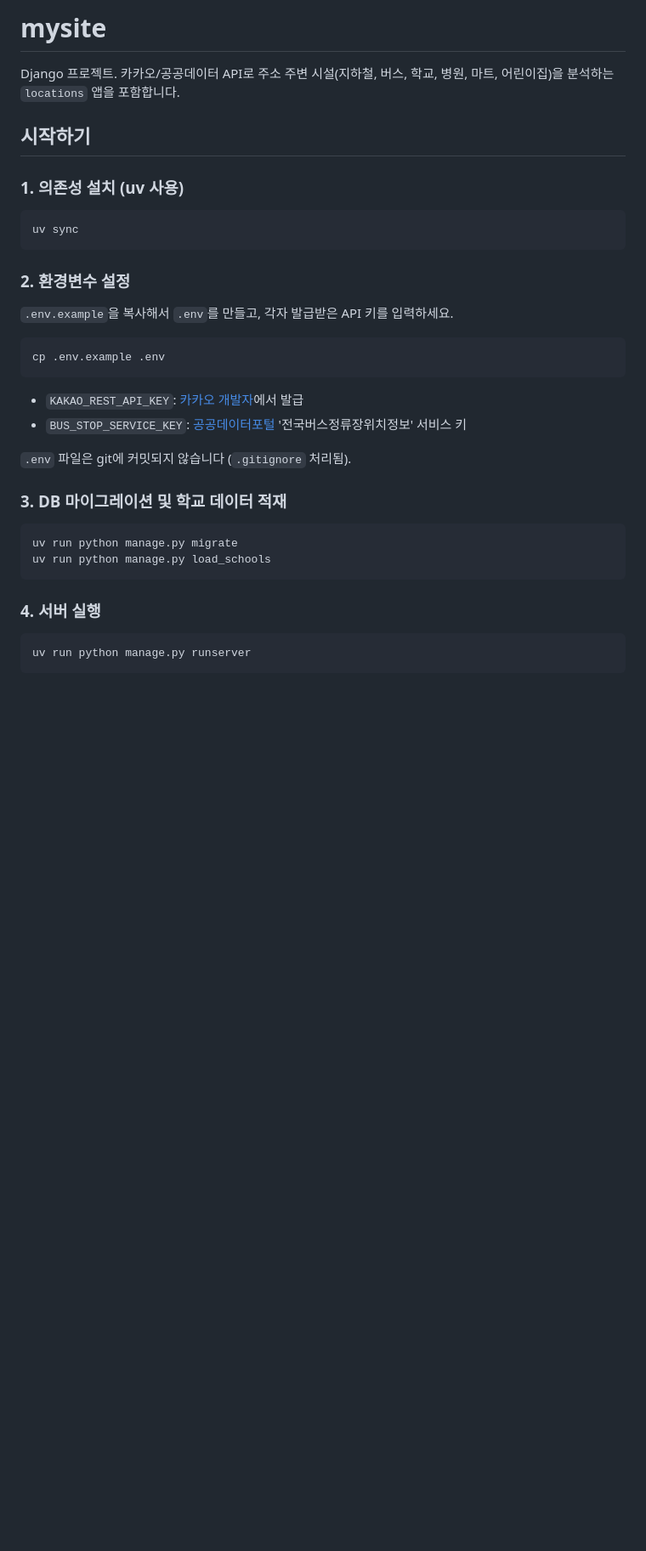
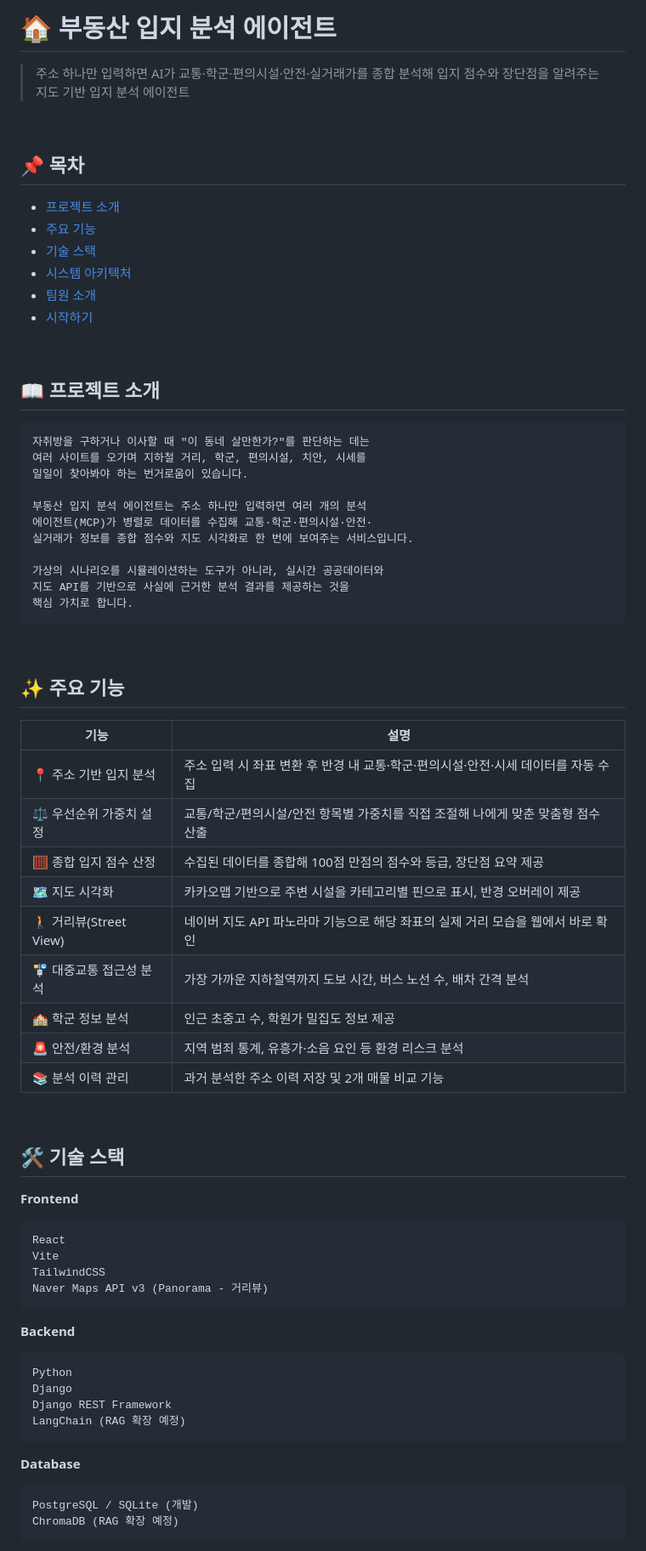
Before and after one commit to 2026-Techeer-Summer-BootCamp-Team-B/Techeer-12th-b, a Markdown page: README.md, the part around one of its changes. Shown at 85% size. Rendered like a GitHub page; blank space fills up the shorter version.

````diff
--- a/README.md
+++ b/README.md
@@ -1,38 +1,72 @@
-# mysite
+# 🏠 부동산 입지 분석 에이전트
 
-Django 프로젝트. 카카오/공공데이터 API로 주소 주변 시설(지하철, 버스, 학교, 병원, 마트, 어린이집)을 분석하는 `locations` 앱을 포함합니다.
+> 주소 하나만 입력하면 AI가 교통·학군·편의시설·안전·실거래가를 종합 분석해 입지 점수와 장단점을 알려주는 지도 기반 입지 분석 에이전트
 
-## 시작하기
+<br>
 
-### 1. 의존성 설치 (uv 사용)
+## 📌 목차
+- [프로젝트 소개](#프로젝트-소개)
+- [주요 기능](#주요-기능)
+- [기술 스택](#기술-스택)
+- [시스템 아키텍처](#시스템-아키텍처)
+- [팀원 소개](#팀원-소개)
+- [시작하기](#시작하기)
 
-```bash
-uv sync
+<br>
+
+## 📖 프로젝트 소개
+```
+자취방을 구하거나 이사할 때 "이 동네 살만한가?"를 판단하는 데는
+여러 사이트를 오가며 지하철 거리, 학군, 편의시설, 치안, 시세를
+일일이 찾아봐야 하는 번거로움이 있습니다.
+
+부동산 입지 분석 에이전트는 주소 하나만 입력하면 여러 개의 분석
+에이전트(MCP)가 병렬로 데이터를 수집해 교통·학군·편의시설·안전·
+실거래가 정보를 종합 점수와 지도 시각화로 한 번에 보여주는 서비스입니다.
+
+가상의 시나리오를 시뮬레이션하는 도구가 아니라, 실시간 공공데이터와
+지도 API를 기반으로 사실에 근거한 분석 결과를 제공하는 것을
+핵심 가치로 합니다.
 ```
 
-### 2. 환경변수 설정
+<br>
 
-`.env.example`을 복사해서 `.env`를 만들고, 각자 발급받은 API 키를 입력하세요.
+## ✨ 주요 기능
+| 기능 | 설명 |
+|------|------|
+| 📍 주소 기반 입지 분석 | 주소 입력 시 좌표 변환 후 반경 내 교통·학군·편의시설·안전·시세 데이터를 자동 수집 |
+| ⚖️ 우선순위 가중치 설정 | 교통/학군/편의시설/안전 항목별 가중치를 직접 조절해 나에게 맞춘 맞춤형 점수 산출 |
+| 🧮 종합 입지 점수 산정 | 수집된 데이터를 종합해 100점 만점의 점수와 등급, 장단점 요약 제공 |
+| 🗺️ 지도 시각화 | 카카오맵 기반으로 주변 시설을 카테고리별 핀으로 표시, 반경 오버레이 제공 |
+| 🚶 거리뷰(Street View) | 네이버 지도 API 파노라마 기능으로 해당 좌표의 실제 거리 모습을 웹에서 바로 확인 |
+| 🚏 대중교통 접근성 분석 | 가장 가까운 지하철역까지 도보 시간, 버스 노선 수, 배차 간격 분석 |
+| 🏫 학군 정보 분석 | 인근 초중고 수, 학원가 밀집도 정보 제공 |
+| 🚨 안전/환경 분석 | 지역 범죄 통계, 유흥가·소음 요인 등 환경 리스크 분석 |
+| 📚 분석 이력 관리 | 과거 분석한 주소 이력 저장 및 2개 매물 비교 기능 |
 
-```bash
-cp .env.example .env
+<br>
+
+## 🛠 기술 스택
+
+**Frontend**
+```
+React
+Vite
+TailwindCSS
+Naver Maps API v3 (Panorama - 거리뷰)
 ```
 
-- `KAKAO_REST_API_KEY`: [카카오 개발자](https://developers.kakao.com)에서 발급
-- `BUS_STOP_SERVICE_KEY`: [공공데이터포털](https://data.go.kr) '전국버스정류장위치정보' 서비스 키
-
-`.env` 파일은 git에 커밋되지 않습니다 (`.gitignore` 처리됨).
-
-### 3. DB 마이그레이션 및 학교 데이터 적재
-
-```bash
-uv run python manage.py migrate
-uv run python manage.py load_schools
+**Backend**
+```
+Python
+Django
+Django REST Framework
+LangChain (RAG 확장 예정)
 ```
 
-### 4. 서버 실행
-
-```bash
-uv run python manage.py runserver
+**Database**
+```
+PostgreSQL / SQLite (개발)
+ChromaDB (RAG 확장 예정)
 ```
 
````
Also changed, not shown: other parts of README.md (+238 -68 lines).
